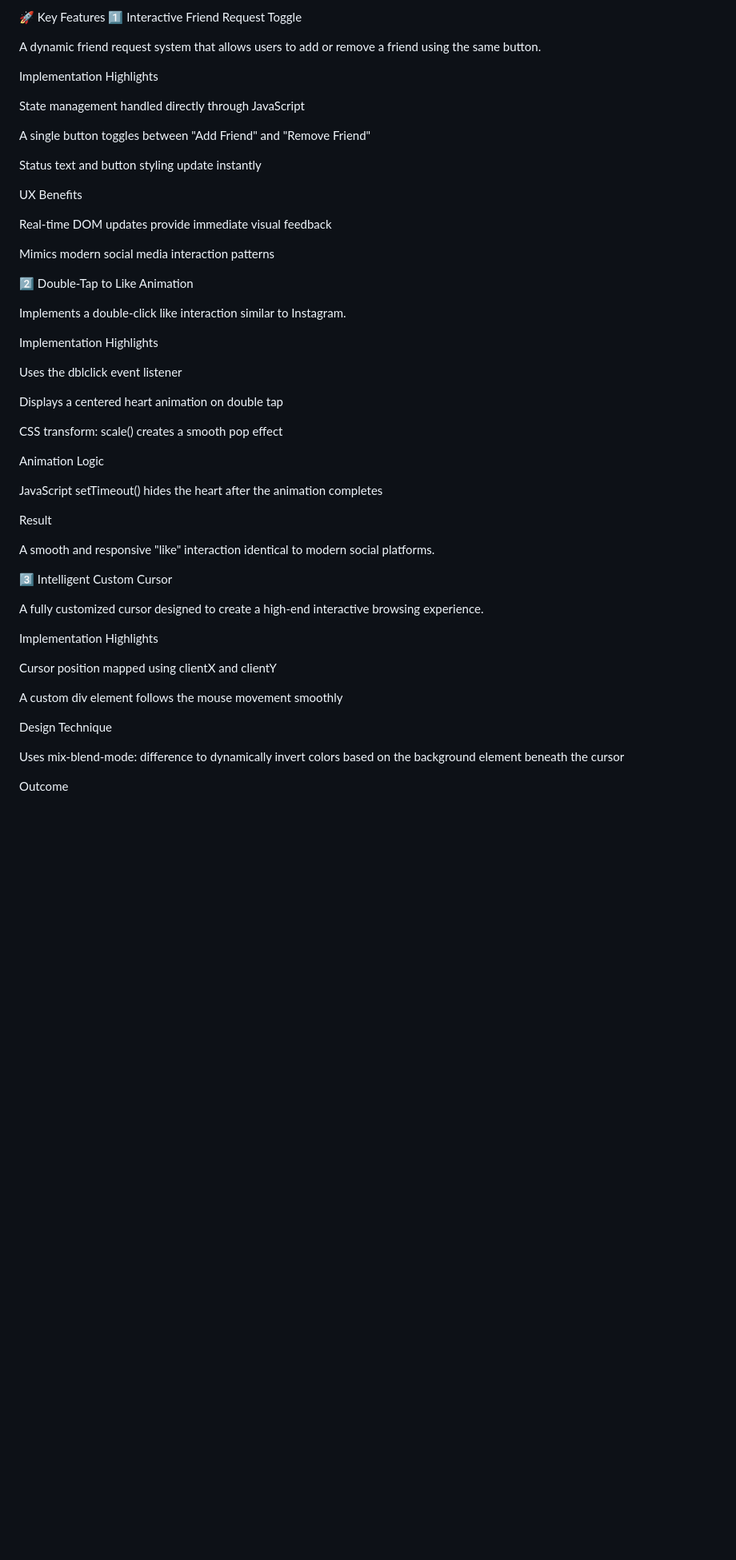
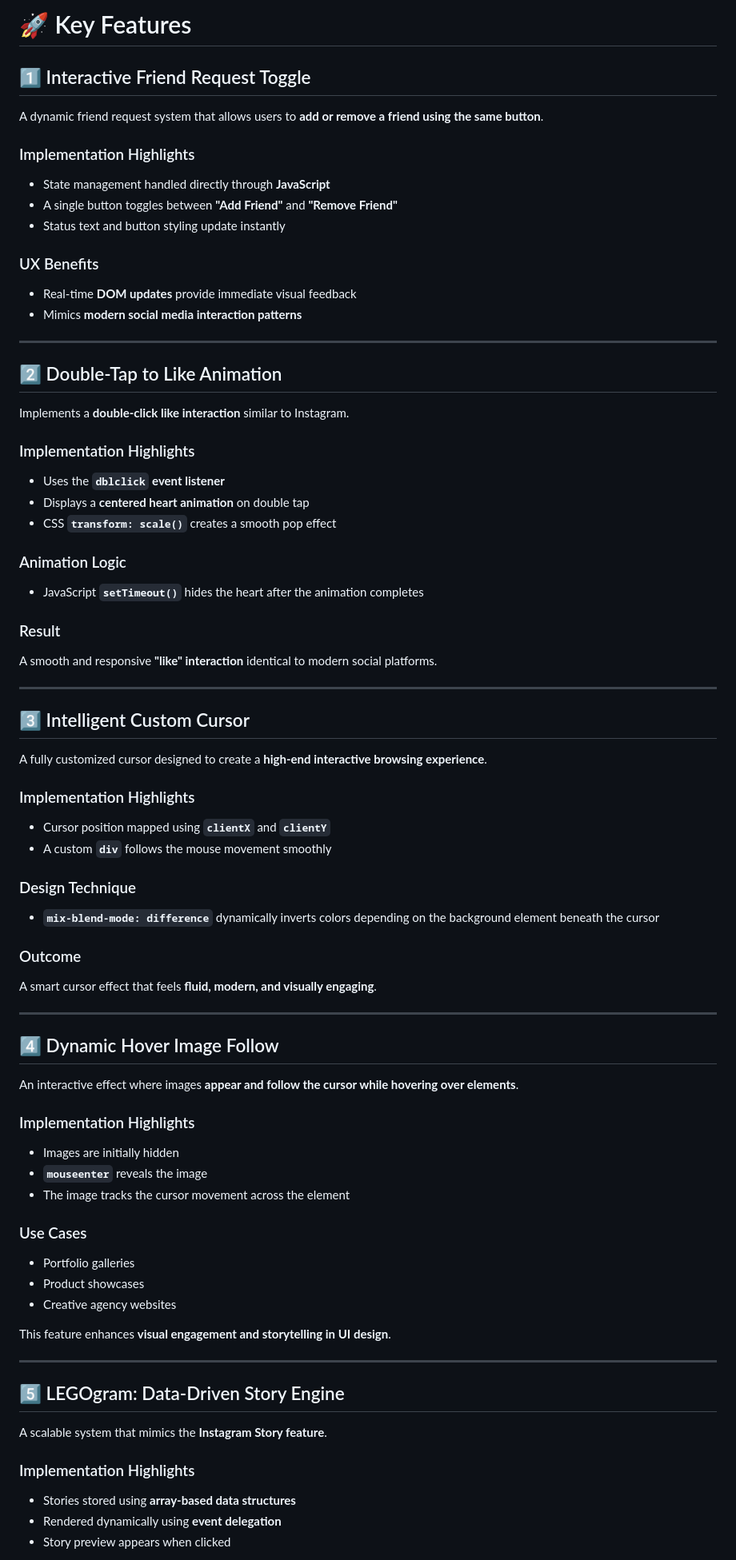
Before and after one commit to NotYourKoder/domProject1, a Markdown page: README.md, the part around one of its changes. Shown at 80% size. Rendered like a GitHub page; blank space fills up the shorter version.

```diff
--- a/README.md
+++ b/README.md
@@ -1,55 +1,77 @@
-🚀 Key Features
-1️⃣ Interactive Friend Request Toggle
+# 🚀 Key Features
 
-A dynamic friend request system that allows users to add or remove a friend using the same button.
+## 1️⃣ Interactive Friend Request Toggle
 
-Implementation Highlights
+A dynamic friend request system that allows users to **add or remove a friend using the same button**.
 
-State management handled directly through JavaScript
+### Implementation Highlights
+- State management handled directly through **JavaScript**
+- A single button toggles between **"Add Friend"** and **"Remove Friend"**
+- Status text and button styling update instantly
 
-A single button toggles between "Add Friend" and "Remove Friend"
+### UX Benefits
+- Real-time **DOM updates** provide immediate visual feedback
+- Mimics **modern social media interaction patterns**
 
-Status text and button styling update instantly
+---
 
-UX Benefits
+## 2️⃣ Double-Tap to Like Animation
 
-Real-time DOM updates provide immediate visual feedback
+Implements a **double-click like interaction** similar to Instagram.
 
-Mimics modern social media interaction patterns
+### Implementation Highlights
+- Uses the **`dblclick` event listener**
+- Displays a **centered heart animation** on double tap
+- CSS **`transform: scale()`** creates a smooth pop effect
 
-2️⃣ Double-Tap to Like Animation
+### Animation Logic
+- JavaScript **`setTimeout()`** hides the heart after the animation completes
 
-Implements a double-click like interaction similar to Instagram.
+### Result
+A smooth and responsive **"like" interaction** identical to modern social platforms.
 
-Implementation Highlights
+---
 
-Uses the dblclick event listener
+## 3️⃣ Intelligent Custom Cursor
 
-Displays a centered heart animation on double tap
+A fully customized cursor designed to create a **high-end interactive browsing experience**.
 
-CSS transform: scale() creates a smooth pop effect
+### Implementation Highlights
+- Cursor position mapped using **`clientX`** and **`clientY`**
+- A custom **`div`** follows the mouse movement smoothly
 
-Animation Logic
+### Design Technique
+- **`mix-blend-mode: difference`** dynamically inverts colors depending on the background element beneath the cursor
 
-JavaScript setTimeout() hides the heart after the animation completes
+### Outcome
+A smart cursor effect that feels **fluid, modern, and visually engaging**.
 
-Result
+---
 
-A smooth and responsive "like" interaction identical to modern social platforms.
+## 4️⃣ Dynamic Hover Image Follow
 
-3️⃣ Intelligent Custom Cursor
+An interactive effect where images **appear and follow the cursor while hovering over elements**.
 
-A fully customized cursor designed to create a high-end interactive browsing experience.
+### Implementation Highlights
+- Images are initially hidden
+- **`mouseenter`** reveals the image
+- The image tracks the cursor movement across the element
 
-Implementation Highlights
+### Use Cases
+- Portfolio galleries
+- Product showcases
+- Creative agency websites
 
-Cursor position mapped using clientX and clientY
+This feature enhances **visual engagement and storytelling in UI design**.
 
-A custom div element follows the mouse movement smoothly
+---
 
-Design Technique
+## 5️⃣ LEGOgram: Data-Driven Story Engine
 
-Uses mix-blend-mode: difference to dynamically invert colors based on the background element beneath the cursor
+A scalable system that mimics the **Instagram Story feature**.
 
-Outcome
+### Implementation Highlights
+- Stories stored using **array-based data structures**
+- Rendered dynamically using **event delegation**
+- Story preview appears when clicked
 
```
Also changed, not shown: other parts of README.md (+35 -85 lines).
